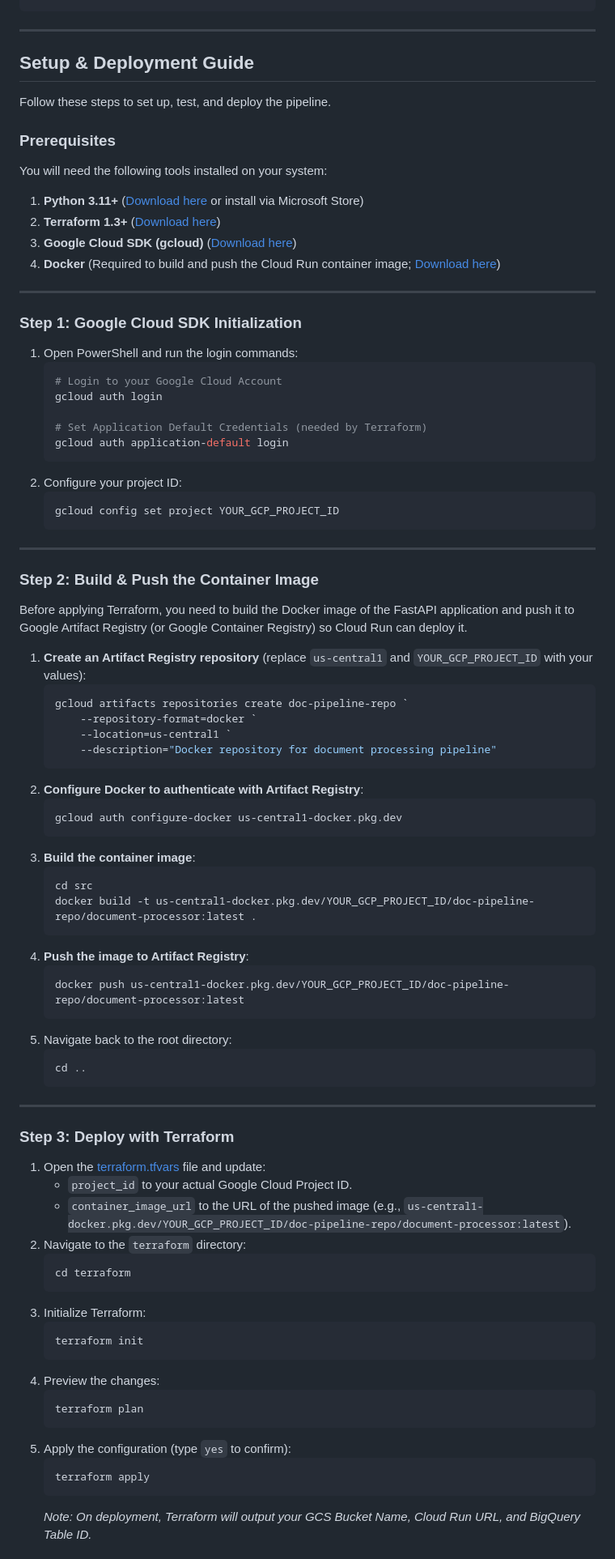
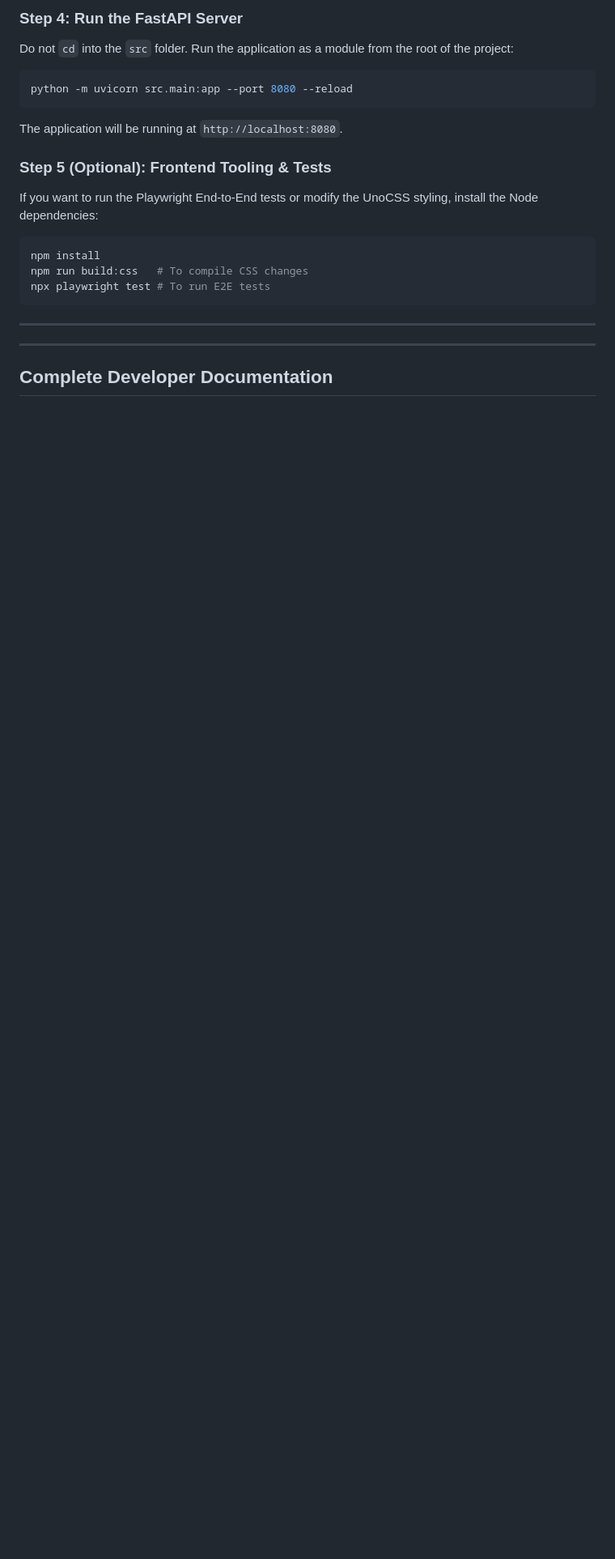
Before and after one commit to ark0000/ai-reader, a Markdown page: README.md, the part around one of its changes. Shown at 81% size. GitHub-like rendering; blank space fills up the shorter version.

Commit message:
docs: restructure README to focus on overview and link to DEVELOPER_DOCS

````diff
--- a/README.md
+++ b/README.md
@@ -29,89 +61,23 @@ This repository contains the complete implementation and infrastructure-as-code
+### Step 4: Run the FastAPI Server
+Do not `cd` into the `src` folder. Run the application as a module from the root of the project:
+```bash
+python -m uvicorn src.main:app --port 8080 --reload
+```
+The application will be running at `http://localhost:8080`.
+
+### Step 5 (Optional): Frontend Tooling & Tests
+If you want to run the Playwright End-to-End tests or modify the UnoCSS styling, install the Node dependencies:
+```bash
+npm install
+npm run build:css   # To compile CSS changes
+npx playwright test # To run E2E tests
 ```
 
 ---
 
-## Setup & Deployment Guide
 
-Follow these steps to set up, test, and deploy the pipeline.
-
-### Prerequisites
-
-You will need the following tools installed on your system:
-1. **Python 3.11+** ([Download here](https://www.python.org/downloads/) or install via Microsoft Store)
-2. **Terraform 1.3+** ([Download here](https://developer.hashicorp.com/terraform/downloads))
-3. **Google Cloud SDK (gcloud)** ([Download here](https://cloud.google.com/sdk/docs/install))
-4. **Docker** (Required to build and push the Cloud Run container image; [Download here](https://www.docker.com/products/docker-desktop/))
 
 ---
 
-### Step 1: Google Cloud SDK Initialization
+## Complete Developer Documentation
 
-1. Open PowerShell and run the login commands:
-   ```powershell
-   # Login to your Google Cloud Account
-   gcloud auth login
-
-   # Set Application Default Credentials (needed by Terraform)
-   gcloud auth application-default login
-   ```
-2. Configure your project ID:
-   ```powershell
-   gcloud config set project YOUR_GCP_PROJECT_ID
-   ```
-
----
-
-### Step 2: Build & Push the Container Image
-
-Before applying Terraform, you need to build the Docker image of the FastAPI application and push it to Google Artifact Registry (or Google Container Registry) so Cloud Run can deploy it.
-
-1. **Create an Artifact Registry repository** (replace `us-central1` and `YOUR_GCP_PROJECT_ID` with your values):
-   ```powershell
-   gcloud artifacts repositories create doc-pipeline-repo `
-       --repository-format=docker `
-       --location=us-central1 `
-       --description="Docker repository for document processing pipeline"
-   ```
-2. **Configure Docker to authenticate with Artifact Registry**:
-   ```powershell
-   gcloud auth configure-docker us-central1-docker.pkg.dev
-   ```
-3. **Build the container image**:
-   ```powershell
-   cd src
-   docker build -t us-central1-docker.pkg.dev/YOUR_GCP_PROJECT_ID/doc-pipeline-repo/document-processor:latest .
-   ```
-4. **Push the image to Artifact Registry**:
-   ```powershell
-   docker push us-central1-docker.pkg.dev/YOUR_GCP_PROJECT_ID/doc-pipeline-repo/document-processor:latest
-   ```
-5. Navigate back to the root directory:
-   ```powershell
-   cd ..
-   ```
-
----
-
-### Step 3: Deploy with Terraform
-
-1. Open the [terraform.tfvars](file:///c:/Users/arunk/Downloads/projects/day%201%20first%20project%20serverless/terraform/terraform.tfvars) file and update:
-   - `project_id` to your actual Google Cloud Project ID.
-   - `container_image_url` to the URL of the pushed image (e.g., `us-central1-docker.pkg.dev/YOUR_GCP_PROJECT_ID/doc-pipeline-repo/document-processor:latest`).
-2. Navigate to the `terraform` directory:
-   ```powershell
-   cd terraform
-   ```
-3. Initialize Terraform:
-   ```powershell
-   terraform init
-   ```
-4. Preview the changes:
-   ```powershell
-   terraform plan
-   ```
-5. Apply the configuration (type `yes` to confirm):
-   ```powershell
-   terraform apply
-   ```
-   *Note: On deployment, Terraform will output your GCS Bucket Name, Cloud Run URL, and BigQuery Table ID.*
-
````
Also changed, not shown: other parts of README.md (+54 -64 lines).
